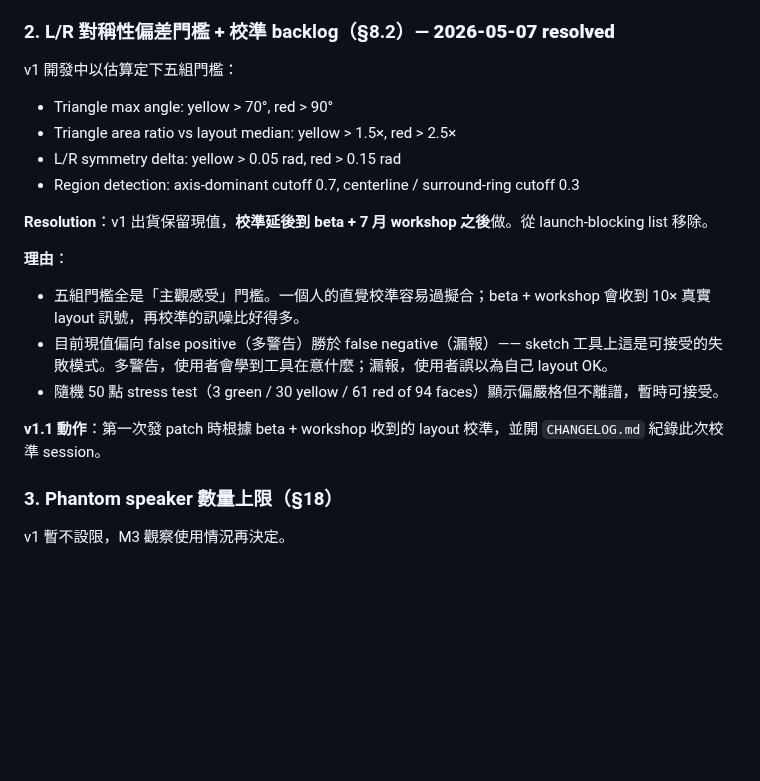
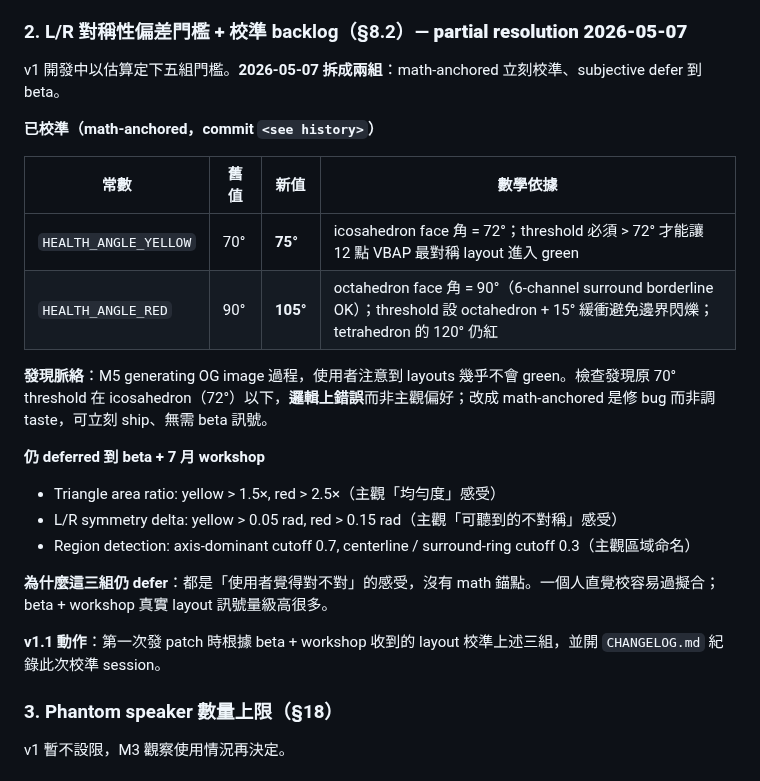
Before and after one commit to ZhihlinC/zcreation-tools, a Markdown page: ROADMAP.md, the part around the change. GitHub-like rendering; blank space fills up the shorter version.

Commit message:
fix(coverage): calibrate triangle health angle thresholds (math-anchored)
HEALTH_ANGLE_YELLOW 70° → 75°, HEALTH_ANGLE_RED 90° → 105°.

Anchored to regular polyhedra on the unit sphere:

- icosahedron face vertex angle = 72° (most VBAP-friendly low-point
  sphere; 12 points). Original 70° threshold was *below* this, so even
  a perfectly icosahedral layout could not reach green — empirically
  observed when generating the OG image: layouts almost never showed
  green regardless of speaker count or symmetry. 75° puts icosahedron
  comfortably into green.
- octahedron face vertex angle = 90° (6-channel surround; borderline
  usable). Original 90° threshold flipped on every minor edit.
  105° = octahedron + 15° implementation cushion; tetrahedron's 120°
  remains firmly red.

This is calibration of a logic error (threshold *below* the geometric
floor for any reasonable layout), not a perceptual tuning, so it ships
in v1 rather than waiting for beta. Area ratio + L/R symmetry + region
detection thresholds remain in the calibration backlog (perceptual,
need real-layout signal).

ROADMAP discussion item 2 split: angle pair calibrated, three
subjective threshold groups still deferred.

```diff
--- a/ROADMAP.md
+++ b/ROADMAP.md
@@ -593,24 +593,28 @@ beta 期間或 launch 後若有人提出再評估，不擋 v1。
 2. **`setAttributes()` 必須在 `createCanvas()` 之前**：`setAttributes()` 在 createCanvas 之後呼叫會**重建 WEBGL renderer 與 canvas DOM 元素**——前面 `c.parent('canvas-host')` 綁的是舊 canvas，新 canvas 變成 body 的直接子元素，舊 canvas 上的事件 listener 全部失效，`orbitControl` 拖曳直接無作用。正確順序：`setAttributes()` → `createCanvas()` → `c.parent()` → 抓 cam reference → 設定 `cam.yScale = -1` → `applyCamera()`（內部呼叫 `perspective()` 才會吃到新的 yScale）。
 3. **lighting 的 fill 不能太暗**：`fill(30, 35, 55)` 加上 ambient/directional 後，最亮也只到 `~(60, 70, 95)`，視覺上是黑的——shading 有發生但落在「都是黑」的範圍。實務上 fill 至少要在 `(80, 80, 80)` 以上 shading 才看得到。M1 把 speaker fill 提到 `(110, 122, 150)`，原點地標從 `40` 提到 `110`。
 
-### 2. L/R 對稱性偏差門檻 + 校準 backlog（§8.2）— **2026-05-07 resolved**
+### 2. L/R 對稱性偏差門檻 + 校準 backlog（§8.2）— **partial resolution 2026-05-07**
 
-v1 開發中以估算定下五組門檻：
+v1 開發中以估算定下五組門檻。**2026-05-07 拆成兩組**：math-anchored 立刻校準、subjective defer 到 beta。
 
-- Triangle max angle: yellow > 70°, red > 90°
-- Triangle area ratio vs layout median: yellow > 1.5×, red > 2.5×
-- L/R symmetry delta: yellow > 0.05 rad, red > 0.15 rad
-- Region detection: axis-dominant cutoff 0.7, centerline / surround-ring cutoff 0.3
+**已校準（math-anchored，commit `<see history>`）**
 
-**Resolution**：v1 出貨保留現值，**校準延後到 beta + 7 月 workshop 之後**做。從 launch-blocking list 移除。
+| 常數 | 舊值 | 新值 | 數學依據 |
+| --- | --- | --- | --- |
+| `HEALTH_ANGLE_YELLOW` | 70° | **75°** | icosahedron face 角 = 72°；threshold 必須 > 72° 才能讓 12 點 VBAP 最對稱 layout 進入 green |
+| `HEALTH_ANGLE_RED` | 90° | **105°** | octahedron face 角 = 90°（6-channel surround borderline OK）；threshold 設 octahedron + 15° 緩衝避免邊界閃爍；tetrahedron 的 120° 仍紅 |
 
-**理由**：
+**發現脈絡**：M5 generating OG image 過程，使用者注意到 layouts 幾乎不會 green。檢查發現原 70° threshold 在 icosahedron（72°）以下，**邏輯上錯誤**而非主觀偏好；改成 math-anchored 是修 bug 而非調 taste，可立刻 ship、無需 beta 訊號。
 
-- 五組門檻全是「主觀感受」門檻。一個人的直覺校準容易過擬合；beta + workshop 會收到 10× 真實 layout 訊號，再校準的訊噪比好得多。
-- 目前現值偏向 false positive（多警告）勝於 false negative（漏報）—— sketch 工具上這是可接受的失敗模式。多警告，使用者會學到工具在意什麼；漏報，使用者誤以為自己 layout OK。
-- 隨機 50 點 stress test（3 green / 30 yellow / 61 red of 94 faces）顯示偏嚴格但不離譜，暫時可接受。
+**仍 deferred 到 beta + 7 月 workshop**
 
-**v1.1 動作**：第一次發 patch 時根據 beta + workshop 收到的 layout 校準，並開 `CHANGELOG.md` 紀錄此次校準 session。
+- Triangle area ratio: yellow > 1.5×, red > 2.5×（主觀「均勻度」感受）
+- L/R symmetry delta: yellow > 0.05 rad, red > 0.15 rad（主觀「可聽到的不對稱」感受）
+- Region detection: axis-dominant cutoff 0.7, centerline / surround-ring cutoff 0.3（主觀區域命名）
+
+**為什麼這三組仍 defer**：都是「使用者覺得對不對」的感受，沒有 math 錨點。一個人直覺校容易過擬合；beta + workshop 真實 layout 訊號量級高很多。
+
+**v1.1 動作**：第一次發 patch 時根據 beta + workshop 收到的 layout 校準上述三組，並開 `CHANGELOG.md` 紀錄此次校準 session。
 
 ### 3. Phantom speaker 數量上限（§18）
 
```
